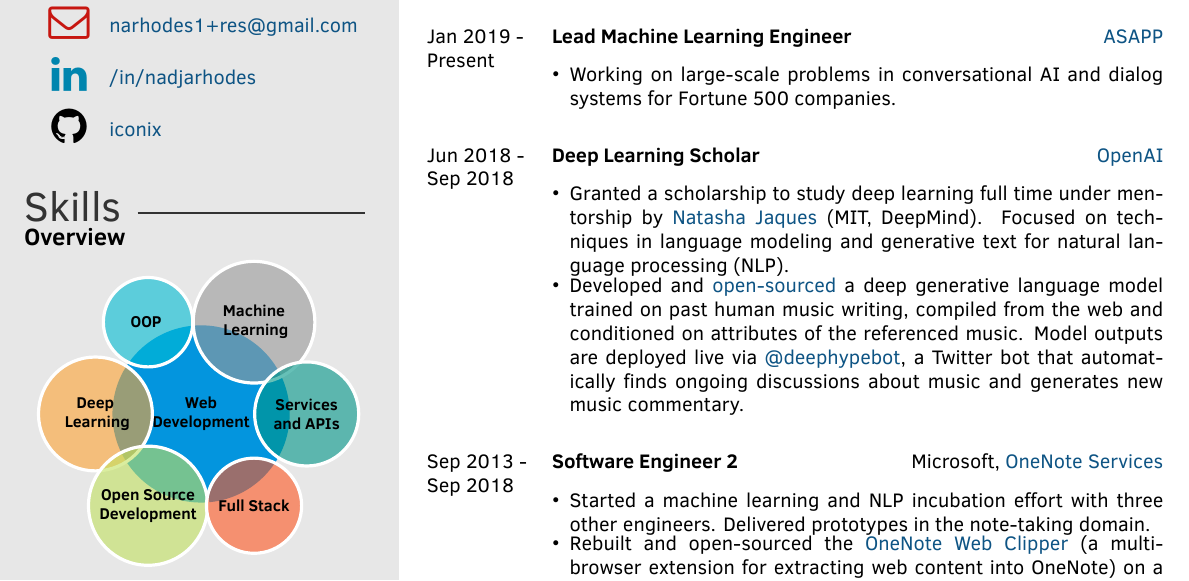
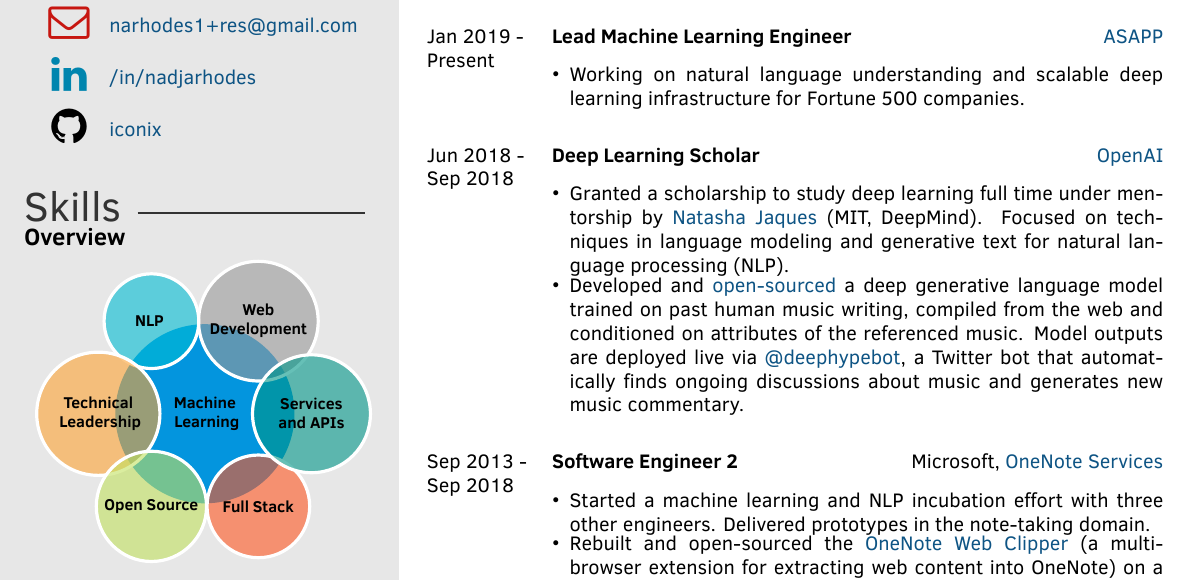
Before and after one commit to iconix/resume, a LaTeX CV (latex/datascience/resume.tex): part of the page, cut so that both start at the same text. The pictures show the PDF file latex/datascience/resume.pdf that the author committed with the source.

Commit message:
update working, skills

```diff
--- a/latex/datascience/resume.tex
+++ b/latex/datascience/resume.tex
@@ -28,10 +29,9 @@
         \textbf{Web}\\\textbf{Development},
-        \textbf{Machine}\\\textbf{~~~~~Learning~~~~~},
-        \textbf{~~~~~OOP~~~~~~},
-        \textbf{Deep}\\\textbf{~~~~Learning~~~~},
-        \textbf{Open Source}\\\textbf{Development},
-        \textbf{~Full Stack~},
-        \textbf{Services}\\\textbf{~~and APIs~~}
+        \textbf{~~~~~~NLP~~~~~~~},
+        \textbf{Technical}\\\textbf{~~~Leadership~~~},
+        \textbf{Open Source},
+        \textbf{~~Full Stack~~},
+        \textbf{Services}\\\textbf{~~~~and APIs~~~~}
     }
 }
 
@@ -107,7 +107,7 @@
         {}
         {
         {\begin{itemize} \itemsep -2pt %reduce space between items
-        \item Working on large-scale problems in conversational AI and dialog systems for Fortune 500 companies.
+        \item Working on natural language understanding and scalable deep learning infrastructure for Fortune 500 companies.
         \end{itemize}}
         }
     \\
```
Also changed, not shown: latex/datascience/resume.pdf, latex/datascience/resume.tex (1 more changed lines).
